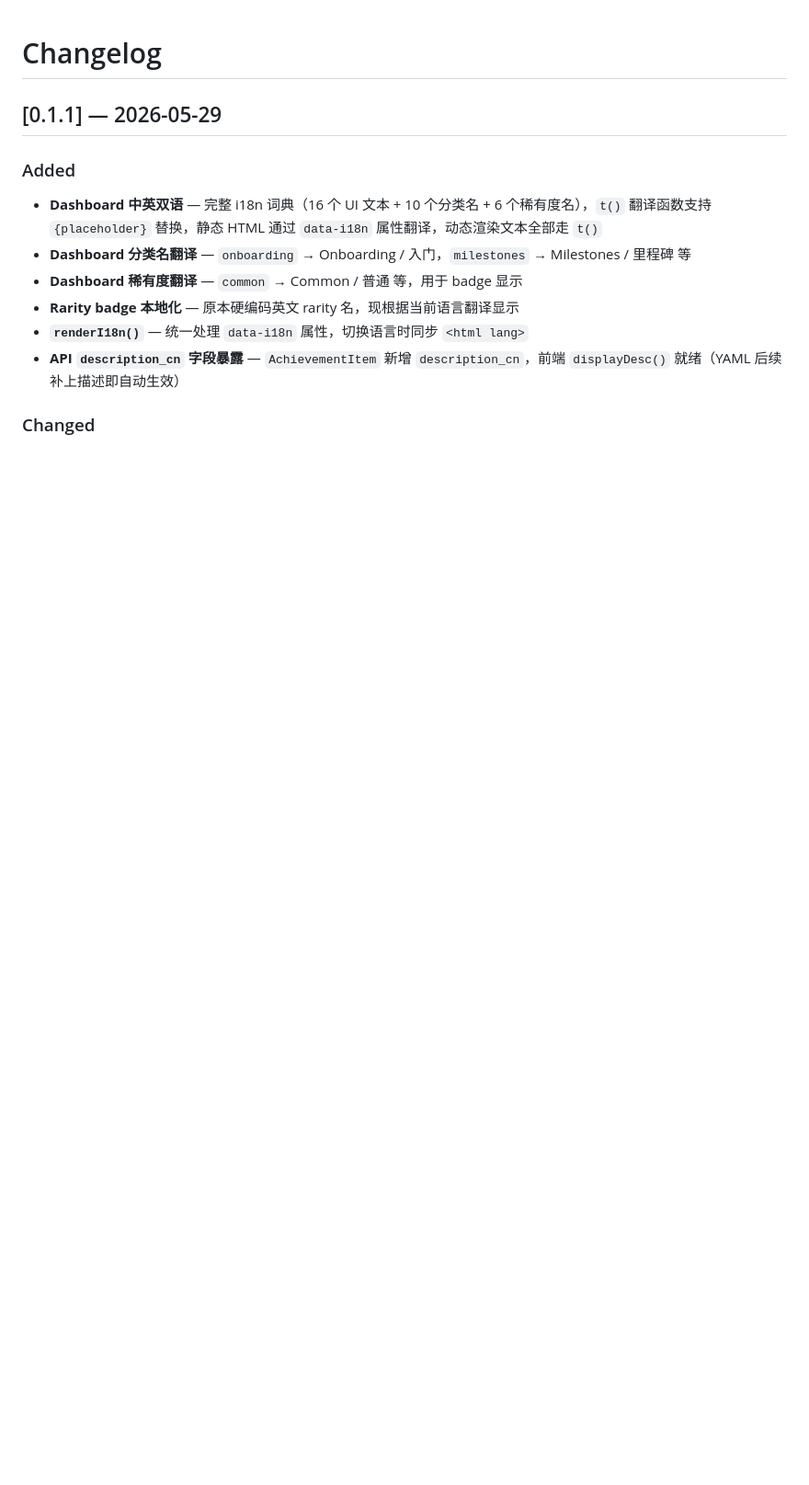
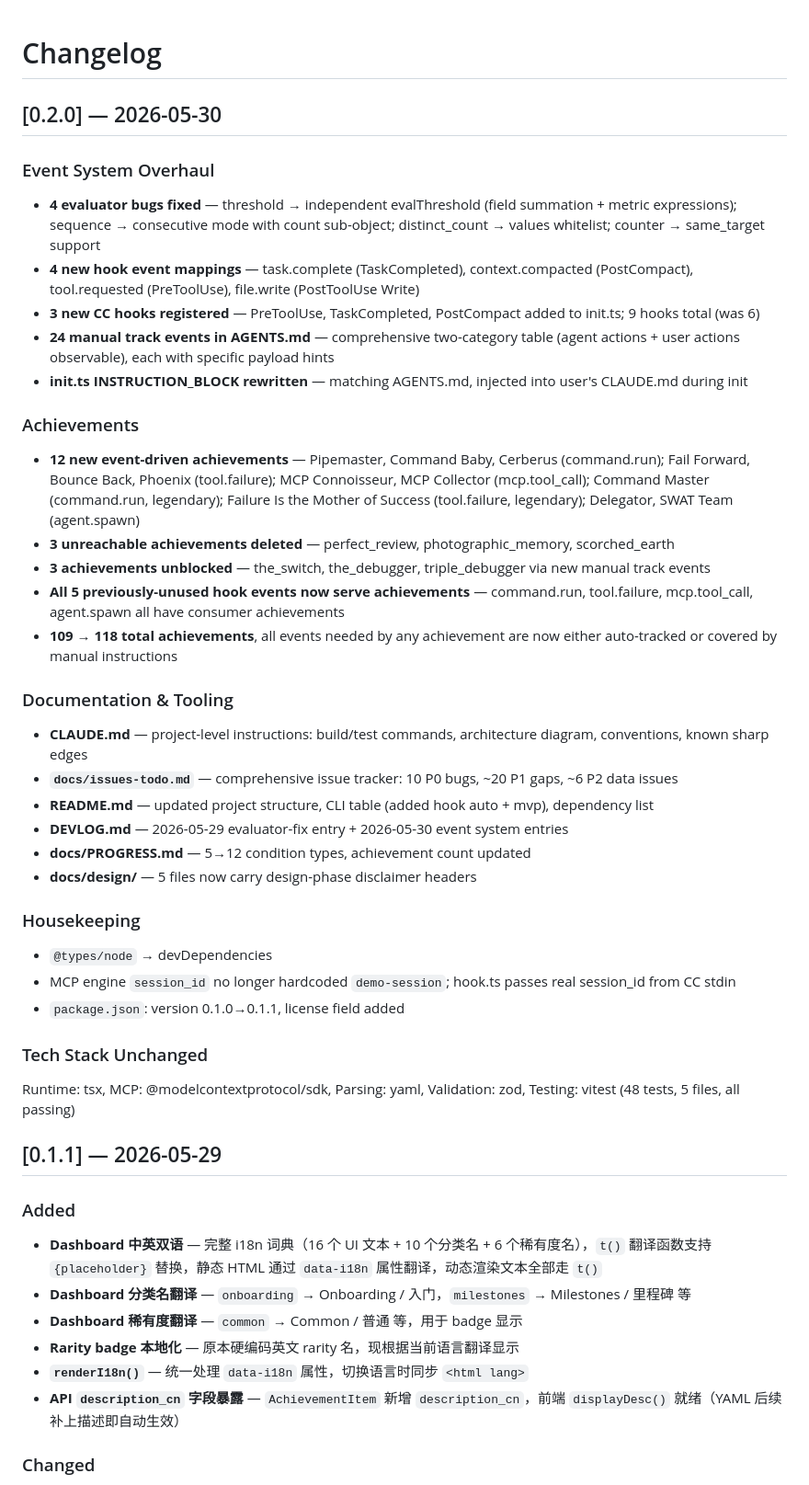
Before and after one commit to eiainano/AgentPlayerAchievements, a Markdown page: CHANGELOG.md, the part around the change. Shown at 92% size. GitHub-like rendering; blank space fills up the shorter version.

Commit message:
docs: add CHANGELOG for v0.2.0 event system overhaul
Covers all 5/29-5/30 changes: evaluator fixes, event pipeline expansion,
12 new achievements, documentation overhaul, and housekeeping.

Co-Authored-By: Claude Opus 4.7 <noreply@anthropic.com>

```diff
--- a/CHANGELOG.md
+++ b/CHANGELOG.md
@@ -1,4 +1,41 @@
 # Changelog
+
+## [0.2.0] — 2026-05-30
+
+### Event System Overhaul
+
+- **4 evaluator bugs fixed** — threshold → independent evalThreshold (field summation + metric expressions); sequence → consecutive mode with count sub-object; distinct_count → values whitelist; counter → same_target support
+- **4 new hook event mappings** — task.complete (TaskCompleted), context.compacted (PostCompact), tool.requested (PreToolUse), file.write (PostToolUse Write)
+- **3 new CC hooks registered** — PreToolUse, TaskCompleted, PostCompact added to init.ts; 9 hooks total (was 6)
+- **24 manual track events in AGENTS.md** — comprehensive two-category table (agent actions + user actions observable), each with specific payload hints
+- **init.ts INSTRUCTION_BLOCK rewritten** — matching AGENTS.md, injected into user's CLAUDE.md during init
+
+### Achievements
+
+- **12 new event-driven achievements** — Pipemaster, Command Baby, Cerberus (command.run); Fail Forward, Bounce Back, Phoenix (tool.failure); MCP Connoisseur, MCP Collector (mcp.tool_call); Command Master (command.run, legendary); Failure Is the Mother of Success (tool.failure, legendary); Delegator, SWAT Team (agent.spawn)
+- **3 unreachable achievements deleted** — perfect_review, photographic_memory, scorched_earth
+- **3 achievements unblocked** — the_switch, the_debugger, triple_debugger via new manual track events
+- **All 5 previously-unused hook events now serve achievements** — command.run, tool.failure, mcp.tool_call, agent.spawn all have consumer achievements
+- **109 → 118 total achievements**, all events needed by any achievement are now either auto-tracked or covered by manual instructions
+
+### Documentation & Tooling
+
+- **CLAUDE.md** — project-level instructions: build/test commands, architecture diagram, conventions, known sharp edges
+- **`docs/issues-todo.md`** — comprehensive issue tracker: 10 P0 bugs, ~20 P1 gaps, ~6 P2 data issues
+- **README.md** — updated project structure, CLI table (added hook auto + mvp), dependency list
+- **DEVLOG.md** — 2026-05-29 evaluator-fix entry + 2026-05-30 event system entries
+- **docs/PROGRESS.md** — 5→12 condition types, achievement count updated
+- **docs/design/** — 5 files now carry design-phase disclaimer headers
+
+### Housekeeping
+
+- `@types/node` → devDependencies
+- MCP engine `session_id` no longer hardcoded `demo-session`; hook.ts passes real session_id from CC stdin
+- `package.json`: version 0.1.0→0.1.1, license field added
+
+### Tech Stack Unchanged
+
+Runtime: tsx, MCP: @modelcontextprotocol/sdk, Parsing: yaml, Validation: zod, Testing: vitest (48 tests, 5 files, all passing)
 
 ## [0.1.1] — 2026-05-29
 
```
